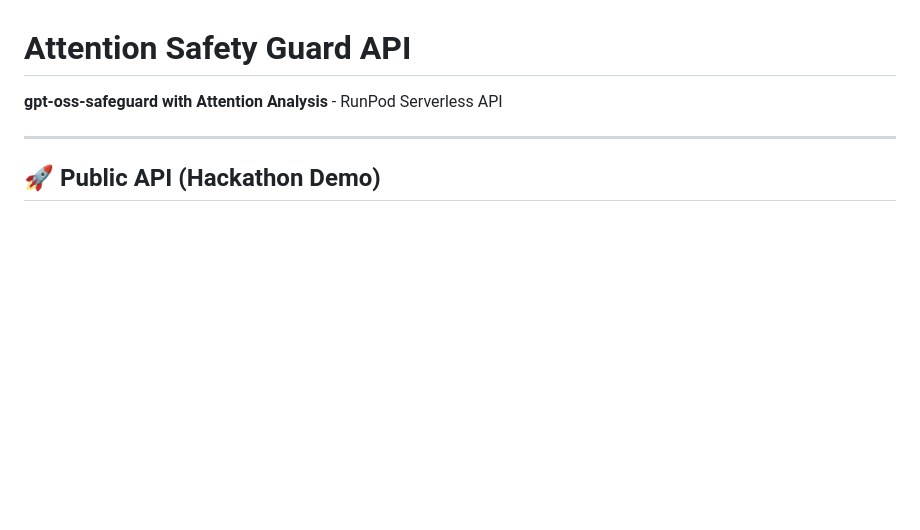
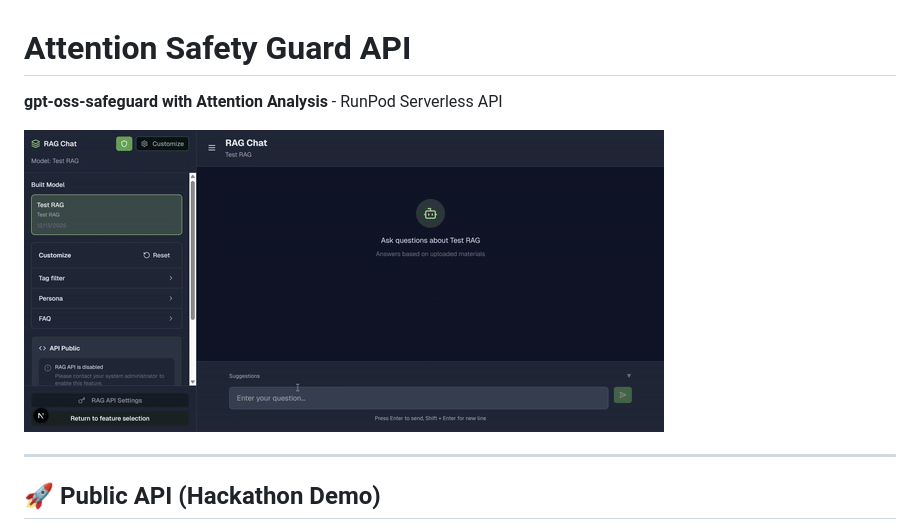
Before and after one commit to NaoyaTakashima/attention-safety-guard-api, a Markdown page: README.md, the part around the change. Rendered like a GitHub page; pictures changed too: demo.gif (added); blank space fills up the shorter version.

Commit message:
docs: Add demo GIF to README

```diff
--- a/README.md
+++ b/README.md
@@ -1,6 +1,8 @@
 # Attention Safety Guard API
 
 **gpt-oss-safeguard with Attention Analysis** - RunPod Serverless API
+
+![Demo](demo.gif)
 
 ---
 
```
